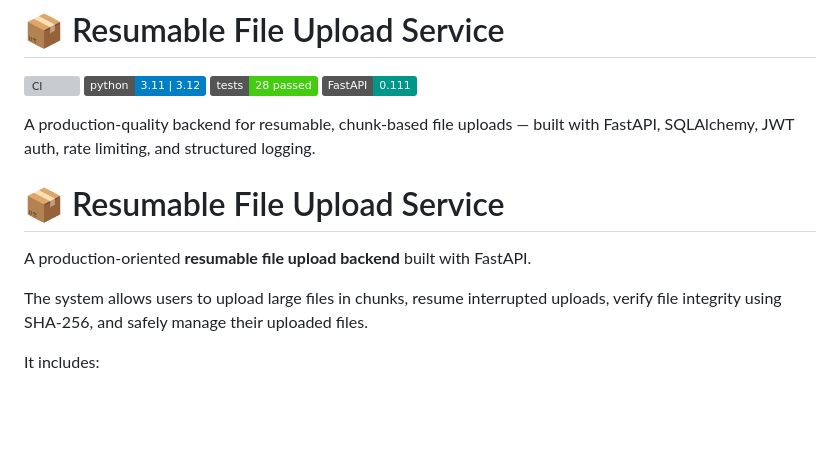
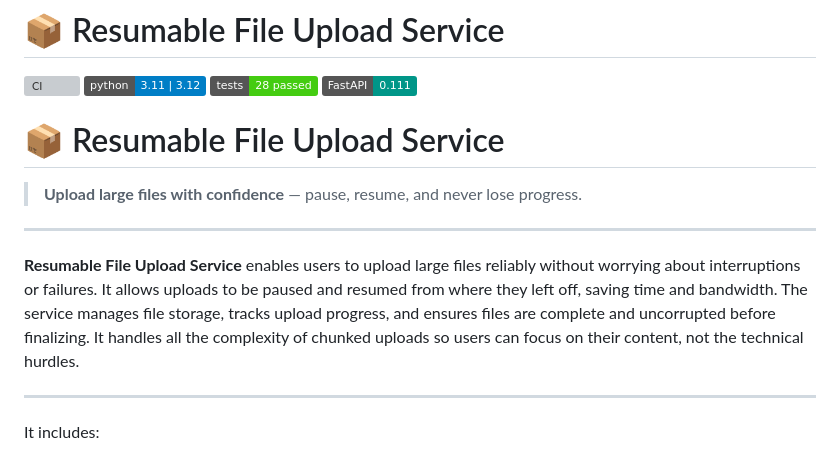
Before and after one commit to vika-spec/resumable-upload-service, a Markdown page: README.md, the part around one of its changes. GitHub-like rendering; badges without logos; blank space fills up the shorter version; grey boxes are pictures that could not be loaded.

Commit message:
Enhance README with detailed service description
Expanded the description of the resumable file upload service to emphasize reliability and user experience.

```diff
--- a/README.md
+++ b/README.md
@@ -5,12 +5,15 @@
 ![Tests](https://img.shields.io/badge/tests-28%20passed-brightgreen)
 ![FastAPI](https://img.shields.io/badge/FastAPI-0.111-009688)
 
-A production-quality backend for resumable, chunk-based file uploads — built with FastAPI, SQLAlchemy, JWT auth, rate limiting, and structured logging.
 # 📦 Resumable File Upload Service
 
-A production-oriented **resumable file upload backend** built with FastAPI.
+> **Upload large files with confidence** — pause, resume, and never lose progress.
 
-The system allows users to upload large files in chunks, resume interrupted uploads, verify file integrity using SHA-256, and safely manage their uploaded files.
+---
+
+**Resumable File Upload Service** enables users to upload large files reliably without worrying about interruptions or failures. It allows uploads to be paused and resumed from where they left off, saving time and bandwidth. The service manages file storage, tracks upload progress, and ensures files are complete and uncorrupted before finalizing. It handles all the complexity of chunked uploads so users can focus on their content, not the technical hurdles.
+
+---
 
 It includes:
 
```
Also changed, not shown: other parts of README.md (+1 -0 lines).
